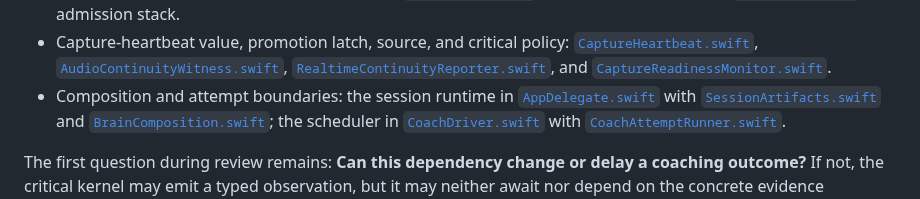
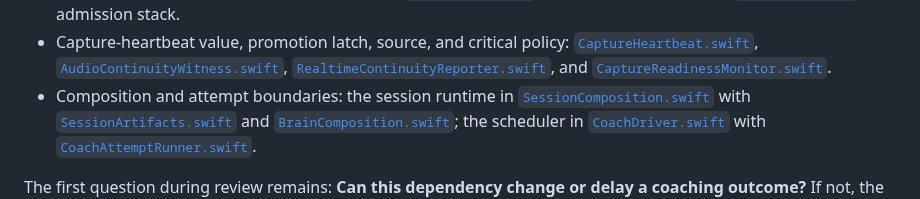
Before and after one commit to JINGBANZ/jarvis, a Markdown page: wiki/lean-coaching-core.md, the part around the change. Drawn GitHub-style.

Commit message:
docs(wiki): point the source handoff at the session composition
The lean coaching core handoff still named AppDelegate.swift as the session runtime; SessionComposition owns it now.

Refs #298

Co-Authored-By: Claude Opus 5 (1M context) <noreply@anthropic.com>
Claude-Session: https://claude.ai/code/session_018FxNwfrq1qPHaCb9C7VGFB

```diff
--- a/wiki/lean-coaching-core.md
+++ b/wiki/lean-coaching-core.md
@@ -1099,7 +1099,7 @@ The implementation agent should begin with these current boundaries:
   [`RealtimeContinuityReporter.swift`](../Sources/JarvisApp/Capture/RealtimeContinuityReporter.swift),
   and [`CaptureReadinessMonitor.swift`](../Sources/JarvisCore/Diagnostics/CaptureReadinessMonitor.swift).
 - Composition and attempt boundaries: the session runtime in
-  [`AppDelegate.swift`](../Sources/JarvisApp/App/AppDelegate.swift) with
+  [`SessionComposition.swift`](../Sources/JarvisApp/App/SessionComposition.swift) with
   [`SessionArtifacts.swift`](../Sources/JarvisApp/App/SessionArtifacts.swift) and
   [`BrainComposition.swift`](../Sources/JarvisApp/App/BrainComposition.swift); the scheduler in
   [`CoachDriver.swift`](../Sources/JarvisCore/Coach/CoachDriver.swift) with
```
